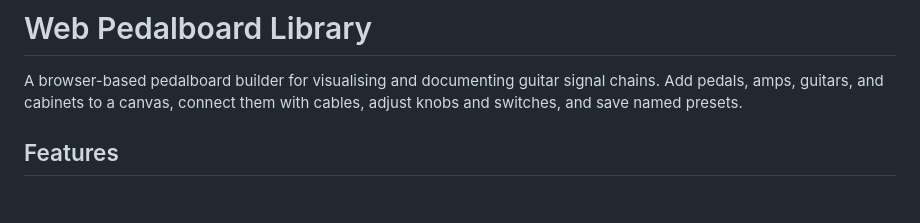
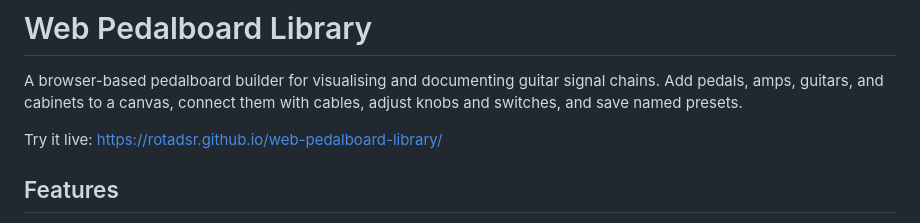
Before and after one commit to rotadsr/web-pedalboard-library, a Markdown page: README.md, the part around the change. Rendered like a GitHub page; blank space fills up the shorter version.

Commit message:
Add live demo link to README
Added live demo link to README.

```diff
--- a/README.md
+++ b/README.md
@@ -1,6 +1,8 @@
 # Web Pedalboard Library
 
 A browser-based pedalboard builder for visualising and documenting guitar signal chains. Add pedals, amps, guitars, and cabinets to a canvas, connect them with cables, adjust knobs and switches, and save named presets.
+
+Try it live: https://rotadsr.github.io/web-pedalboard-library/
 
 ## Features
 
```
